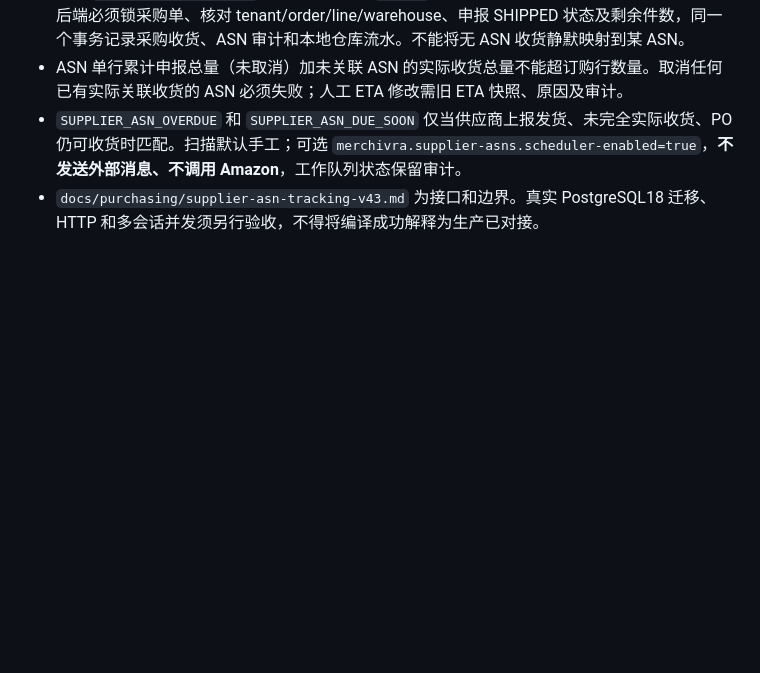
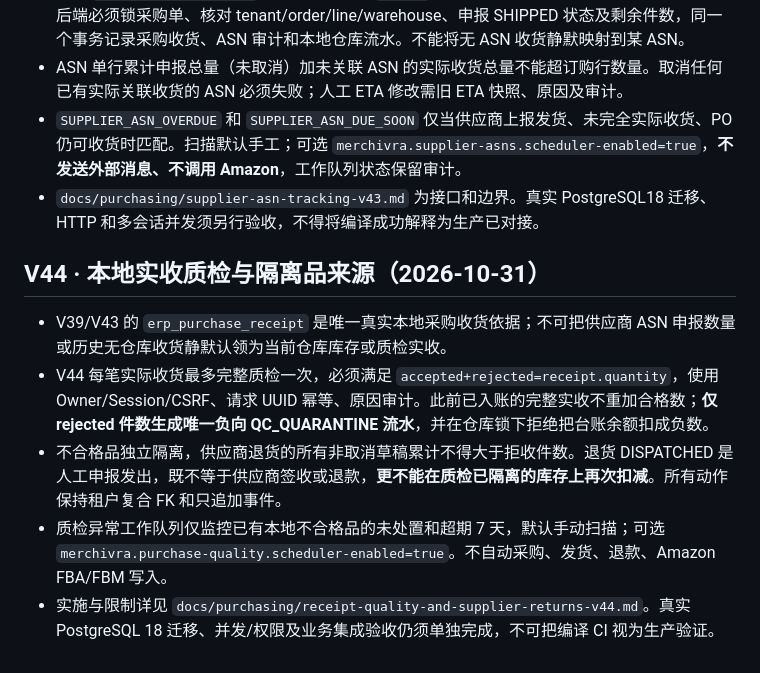
Before and after one commit to kunlong-luo/merchivra, a Markdown page: AGENTS.md, the part around the change. GitHub-like rendering; blank space fills up the shorter version.

Commit message:
docs: track V44 QC signed quarantine and supplier return invariant policy

```diff
--- a/AGENTS.md
+++ b/AGENTS.md
@@ -451,3 +451,11 @@ Amazon 官方角色文档：https://developer-docs.amazon.com/sp-api/docs/orders
 - ASN 单行累计申报总量（未取消）加未关联 ASN 的实际收货总量不能超订购行数量。取消任何已有实际关联收货的 ASN 必须失败；人工 ETA 修改需旧 ETA 快照、原因及审计。
 - `SUPPLIER_ASN_OVERDUE` 和 `SUPPLIER_ASN_DUE_SOON` 仅当供应商上报发货、未完全实际收货、PO 仍可收货时匹配。扫描默认手工；可选 `merchivra.supplier-asns.scheduler-enabled=true`，**不发送外部消息、不调用 Amazon**，工作队列状态保留审计。
 - `docs/purchasing/supplier-asn-tracking-v43.md` 为接口和边界。真实 PostgreSQL18 迁移、HTTP 和多会话并发须另行验收，不得将编译成功解释为生产已对接。
+
+## V44 · 本地实收质检与隔离品来源（2026-10-31）
+
+- V39/V43 的 `erp_purchase_receipt` 是唯一真实本地采购收货依据；不可把供应商 ASN 申报数量或历史无仓库收货静默认领为当前仓库库存或质检实收。
+- V44 每笔实际收货最多完整质检一次，必须满足 `accepted+rejected=receipt.quantity`，使用 Owner/Session/CSRF、请求 UUID 幂等、原因审计。此前已入账的完整实收不重加合格数；**仅 rejected 件数生成唯一负向 QC_QUARANTINE 流水**，并在仓库锁下拒绝把台账余额扣成负数。
+- 不合格品独立隔离，供应商退货的所有非取消草稿累计不得大于拒收件数。退货 DISPATCHED 是人工申报发出，既不等于供应商签收或退款，**更不能在质检已隔离的库存上再次扣减**。所有动作保持租户复合 FK 和只追加事件。
+- 质检异常工作队列仅监控已有本地不合格品的未处置和超期 7 天，默认手动扫描；可选 `merchivra.purchase-quality.scheduler-enabled=true`。不自动采购、发货、退款、Amazon FBA/FBM 写入。
+- 实施与限制详见 `docs/purchasing/receipt-quality-and-supplier-returns-v44.md`。真实 PostgreSQL 18 迁移、并发/权限及业务集成验收仍须单独完成，不可把编译 CI 视为生产验证。
```
